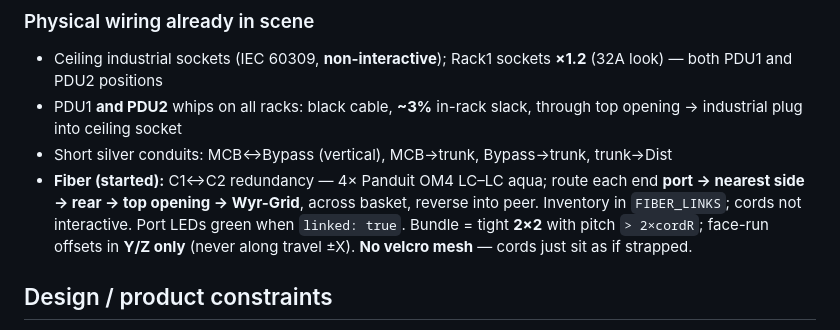
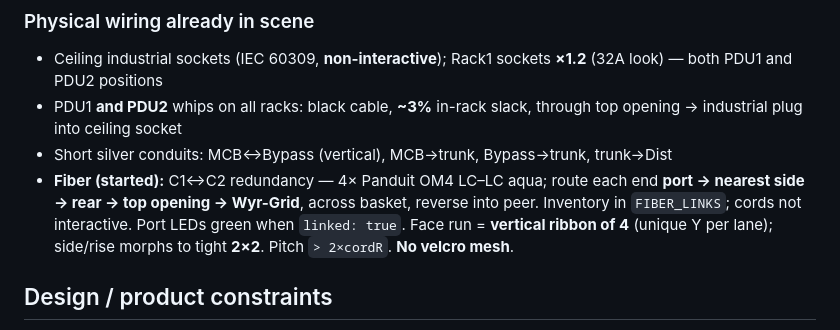
Before and after one commit to michaelchonghp/serverRoom, a Markdown page: AGENT_HANDOFF.md, the part around the change. Drawn GitHub-style.

Commit message:
Note face-run ribbon packing in handoff
Co-authored-by: michaelchonghp <michaelchonghp@users.noreply.github.com>

```diff
--- a/AGENT_HANDOFF.md
+++ b/AGENT_HANDOFF.md
@@ -65,7 +65,7 @@ Living notes for the next chat/agent. **Update this file** when a decision or ma
 - Ceiling industrial sockets (IEC 60309, **non-interactive**); Rack1 sockets **×1.2** (32A look) — both PDU1 and PDU2 positions
 - PDU1 **and PDU2** whips on all racks: black cable, **~3%** in-rack slack, through top opening → industrial plug into ceiling socket
 - Short silver conduits: MCB↔Bypass (vertical), MCB→trunk, Bypass→trunk, trunk→Dist
-- **Fiber (started):** C1↔C2 redundancy — 4× Panduit OM4 LC–LC aqua; route each end **port → nearest side → rear → top opening → Wyr-Grid**, across basket, reverse into peer. Inventory in `FIBER_LINKS`; cords not interactive. Port LEDs green when `linked: true`. Bundle = tight **2×2** with pitch `> 2×cordR`; face-run offsets in **Y/Z only** (never along travel ±X). **No velcro mesh** — cords just sit as if strapped.
+- **Fiber (started):** C1↔C2 redundancy — 4× Panduit OM4 LC–LC aqua; route each end **port → nearest side → rear → top opening → Wyr-Grid**, across basket, reverse into peer. Inventory in `FIBER_LINKS`; cords not interactive. Port LEDs green when `linked: true`. Face run = **vertical ribbon of 4** (unique Y per lane); side/rise morphs to tight **2×2**. Pitch `> 2×cordR`. **No velcro mesh**.
 
 ## Design / product constraints
 
```
